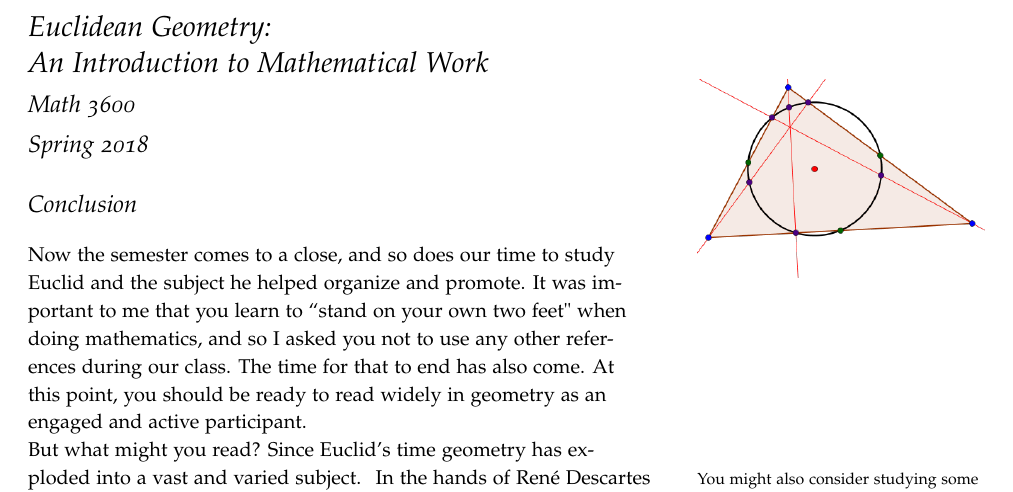
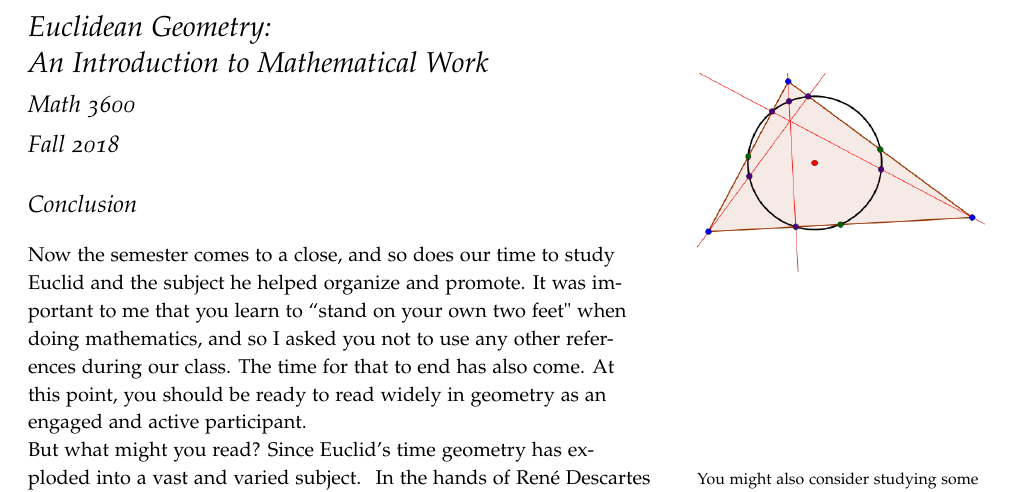
Before and after one commit to theronhitchman/euclidean-geometry, a LaTeX document (Conclusion.tex): part of page 1 of 2, cut so that both start at the same text. Compiled offline with pdfLaTeX.

```diff
--- a/Conclusion.tex
+++ b/Conclusion.tex
@@ -31,7 +31,7 @@
 
 \title{Euclidean Geometry:\\An Introduction to Mathematical Work}
 \author[Math 3600]{Math 3600}
-\date{Spring 2018}
+\date{Fall 2018}
 
 \begin{document}
 
```
Also changed, not shown: TEG/TEG-2018F-1.pdf (added), TEG/TEG-2018F-2.pdf (added), TEG/TEG-2018F-3.pdf (added), TEG/TEG-2018F-4.pdf (added), TEG/TEG-2018F-5.pdf (added), TEG/TEG-2018F-6.pdf (added), 1 other file.
